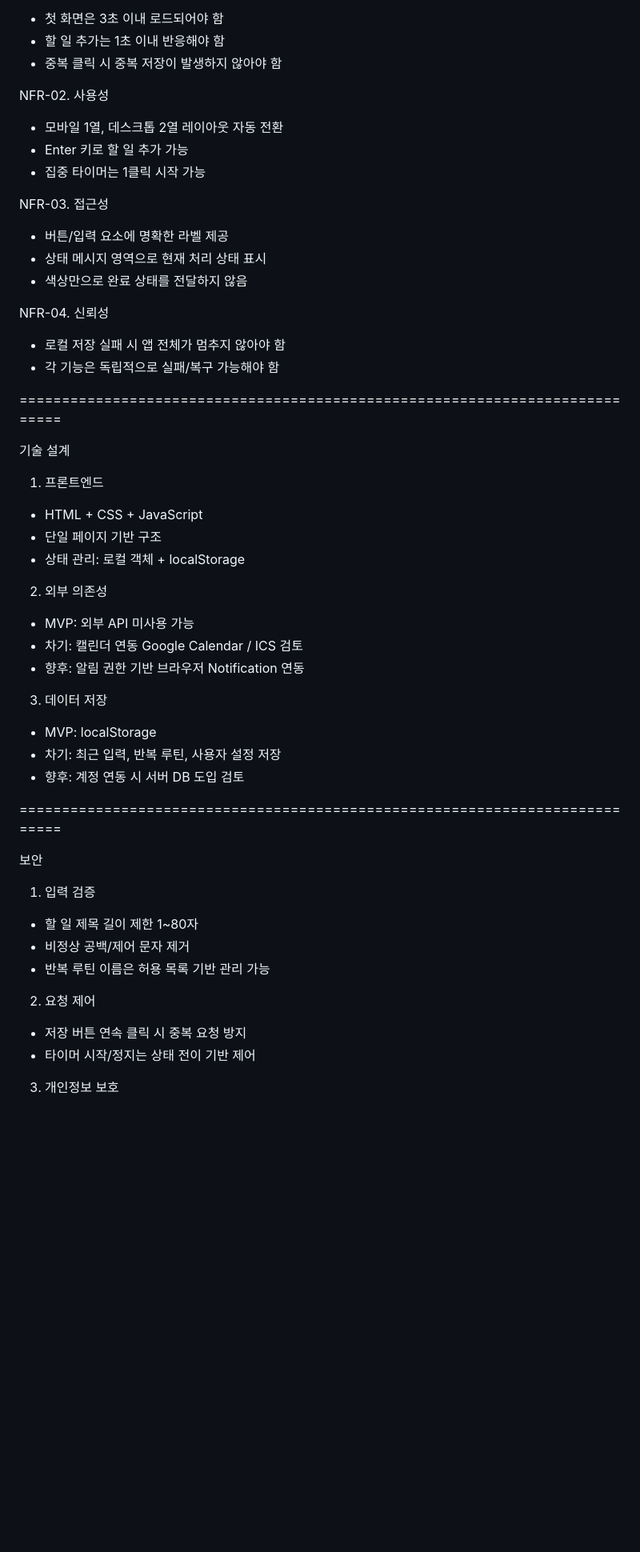
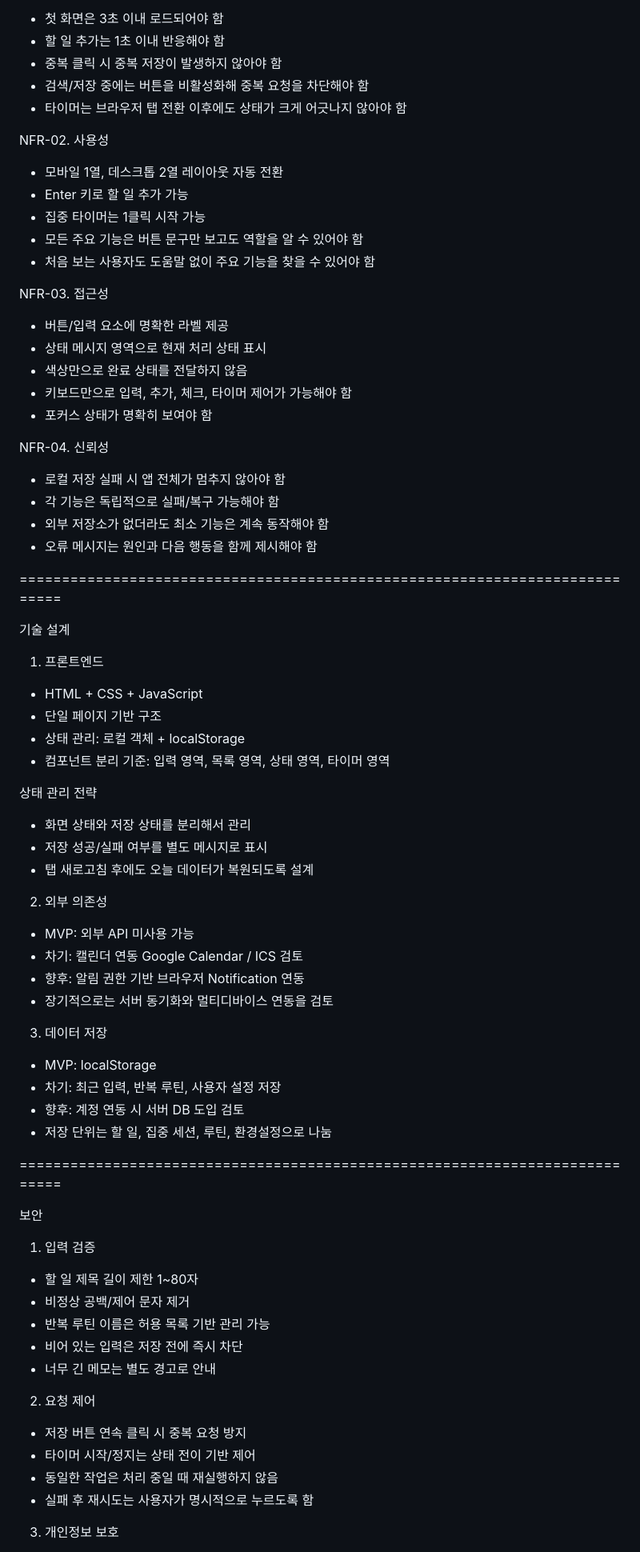
Before and after one commit to windows10101713/test3, a Markdown page: README.md, the part around one of its changes. Shown at 80% size. Drawn GitHub-style; blank space fills up the shorter version.

```diff
--- a/README.md
+++ b/README.md
@@ -261,20 +296,28 @@ NFR-01. 성능
 * 첫 화면은 3초 이내 로드되어야 함
 * 할 일 추가는 1초 이내 반응해야 함
 * 중복 클릭 시 중복 저장이 발생하지 않아야 함
+* 검색/저장 중에는 버튼을 비활성화해 중복 요청을 차단해야 함
+* 타이머는 브라우저 탭 전환 이후에도 상태가 크게 어긋나지 않아야 함
 
 NFR-02. 사용성
 * 모바일 1열, 데스크톱 2열 레이아웃 자동 전환
 * Enter 키로 할 일 추가 가능
 * 집중 타이머는 1클릭 시작 가능
+* 모든 주요 기능은 버튼 문구만 보고도 역할을 알 수 있어야 함
+* 처음 보는 사용자도 도움말 없이 주요 기능을 찾을 수 있어야 함
 
 NFR-03. 접근성
 * 버튼/입력 요소에 명확한 라벨 제공
 * 상태 메시지 영역으로 현재 처리 상태 표시
 * 색상만으로 완료 상태를 전달하지 않음
+* 키보드만으로 입력, 추가, 체크, 타이머 제어가 가능해야 함
+* 포커스 상태가 명확히 보여야 함
 
 NFR-04. 신뢰성
 * 로컬 저장 실패 시 앱 전체가 멈추지 않아야 함
 * 각 기능은 독립적으로 실패/복구 가능해야 함
+* 외부 저장소가 없더라도 최소 기능은 계속 동작해야 함
+* 오류 메시지는 원인과 다음 행동을 함께 제시해야 함
 
 ============================================================================
 
@@ -284,16 +327,24 @@ NFR-04. 신뢰성
 * HTML + CSS + JavaScript
 * 단일 페이지 기반 구조
 * 상태 관리: 로컬 객체 + localStorage
+* 컴포넌트 분리 기준: 입력 영역, 목록 영역, 상태 영역, 타이머 영역
+
+상태 관리 전략
+* 화면 상태와 저장 상태를 분리해서 관리
+* 저장 성공/실패 여부를 별도 메시지로 표시
+* 탭 새로고침 후에도 오늘 데이터가 복원되도록 설계
 
 2. 외부 의존성
 * MVP: 외부 API 미사용 가능
 * 차기: 캘린더 연동 Google Calendar / ICS 검토
 * 향후: 알림 권한 기반 브라우저 Notification 연동
+* 장기적으로는 서버 동기화와 멀티디바이스 연동을 검토
 
 3. 데이터 저장
 * MVP: localStorage
 * 차기: 최근 입력, 반복 루틴, 사용자 설정 저장
 * 향후: 계정 연동 시 서버 DB 도입 검토
+* 저장 단위는 할 일, 집중 세션, 루틴, 환경설정으로 나눔
 
 ============================================================================
 
@@ -303,10 +354,14 @@ NFR-04. 신뢰성
 * 할 일 제목 길이 제한 1~80자
 * 비정상 공백/제어 문자 제거
 * 반복 루틴 이름은 허용 목록 기반 관리 가능
+* 비어 있는 입력은 저장 전에 즉시 차단
+* 너무 긴 메모는 별도 경고로 안내
 
 2. 요청 제어
 * 저장 버튼 연속 클릭 시 중복 요청 방지
 * 타이머 시작/정지는 상태 전이 기반 제어
+* 동일한 작업은 처리 중일 때 재실행하지 않음
+* 실패 후 재시도는 사용자가 명시적으로 누르도록 함
 
 3. 개인정보 보호
 * 일정/메모는 기본적으로 브라우저 로컬 저장만 사용
```
Also changed, not shown: other parts of README.md (+43 -2 lines).
